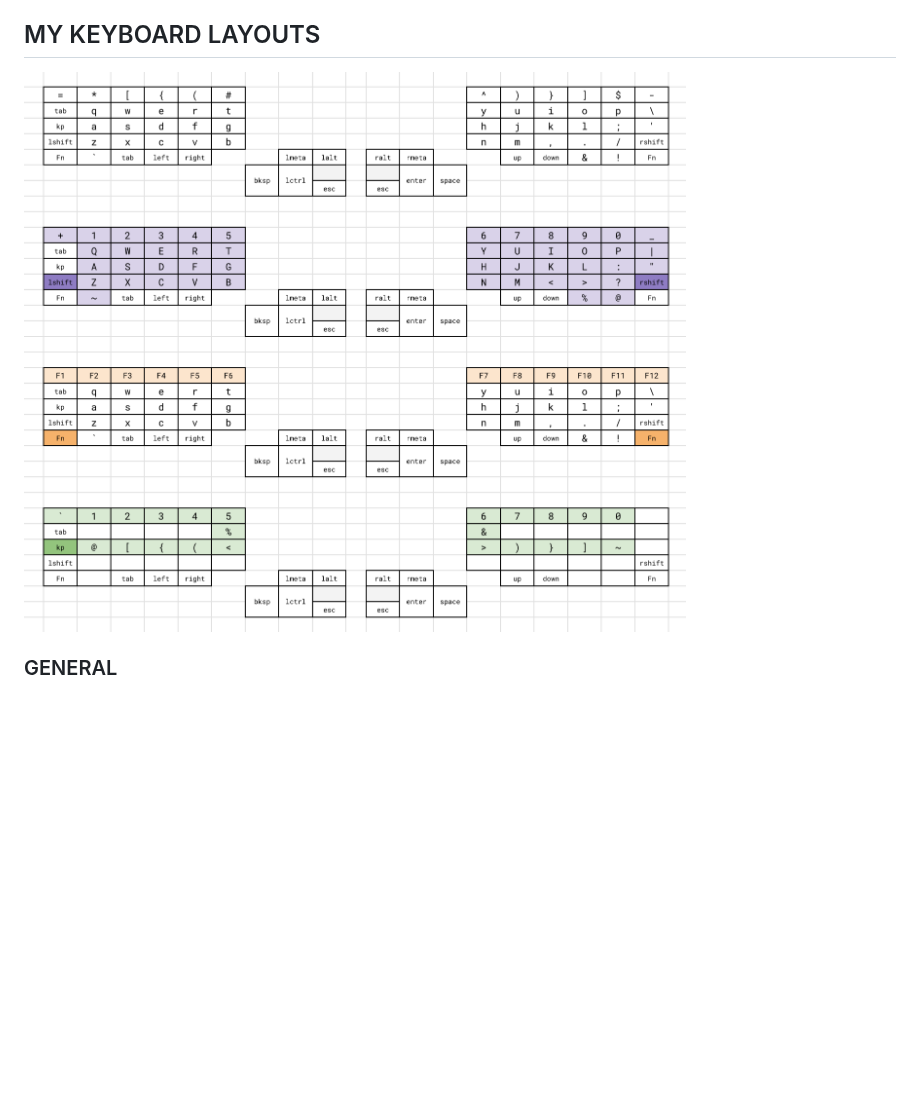
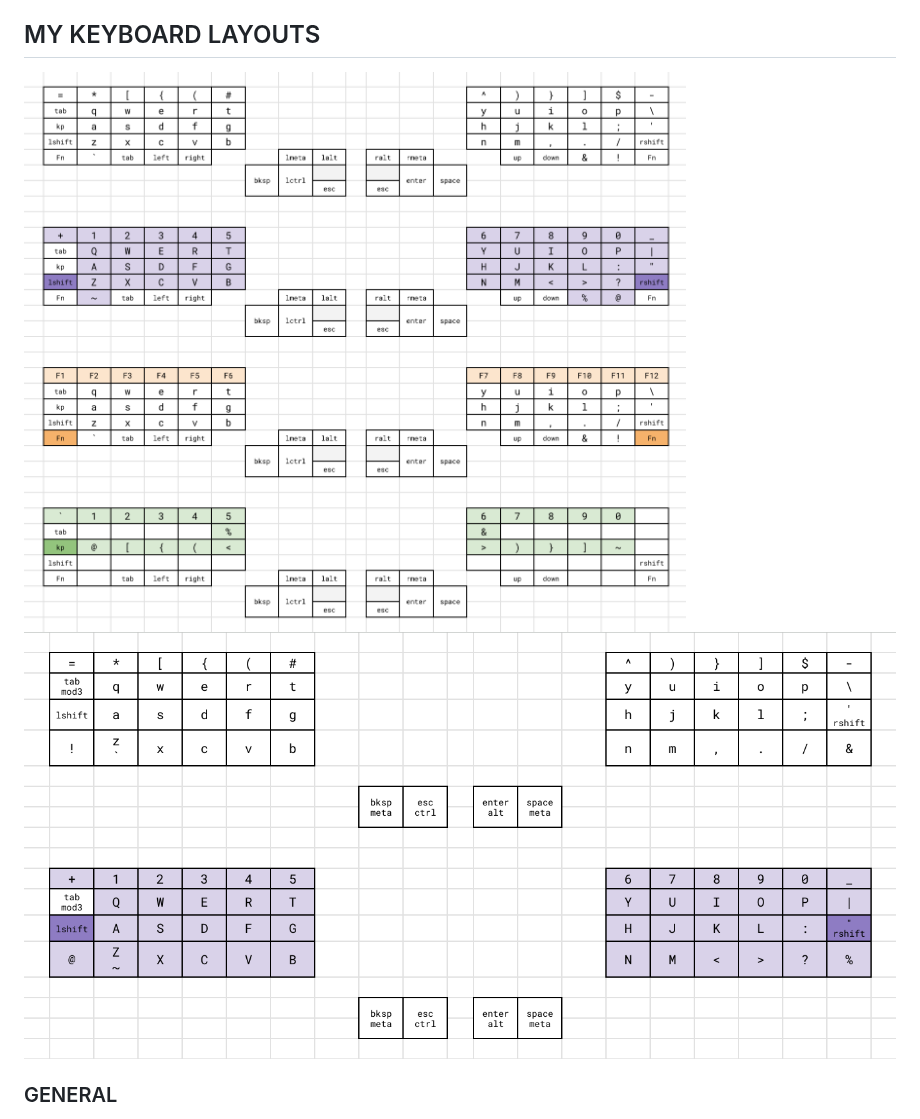
Before and after one commit to vieko/.dotfiles, a Markdown page: README.md, the part around the change. Drawn GitHub-style; pictures changed too: assets/Screenshots/voyager-layout.png (added); blank space fills up the shorter version.

Commit message:
updates images on readme

```diff
--- a/README.md
+++ b/README.md
@@ -13,7 +13,8 @@ then `stow .` for everything or `stow <folder>` for specific configurations
 To prevent breaking hyprland when updating other packages, install [hyprland](https://wiki.hyprland.org/Getting-Started/Installation/) manually (from releases or from source) and [hy3](https://github.com/outfoxxed/hy3) using `hyprpm`. Make sure versions match!
 
 ## MY KEYBOARD LAYOUTS
-![Kinesis and Voyager](https://github.com/vieko/.dotfiles/blob/main/assets/Screenshots/keyboard-layouts.png)
+![Kinesis](https://github.com/vieko/.dotfiles/blob/main/assets/Screenshots/kinesis-layout.png)
+![Voyager](https://github.com/vieko/.dotfiles/blob/main/assets/Screenshots/voyager-layout.png)
 
 ### GENERAL
 - ADD keybindings for keyboard layout switch
```
Also changed, not shown: assets/Screenshots/kinesis-layout.png (renamed from assets/Screenshots/keyboard-layouts.png).
